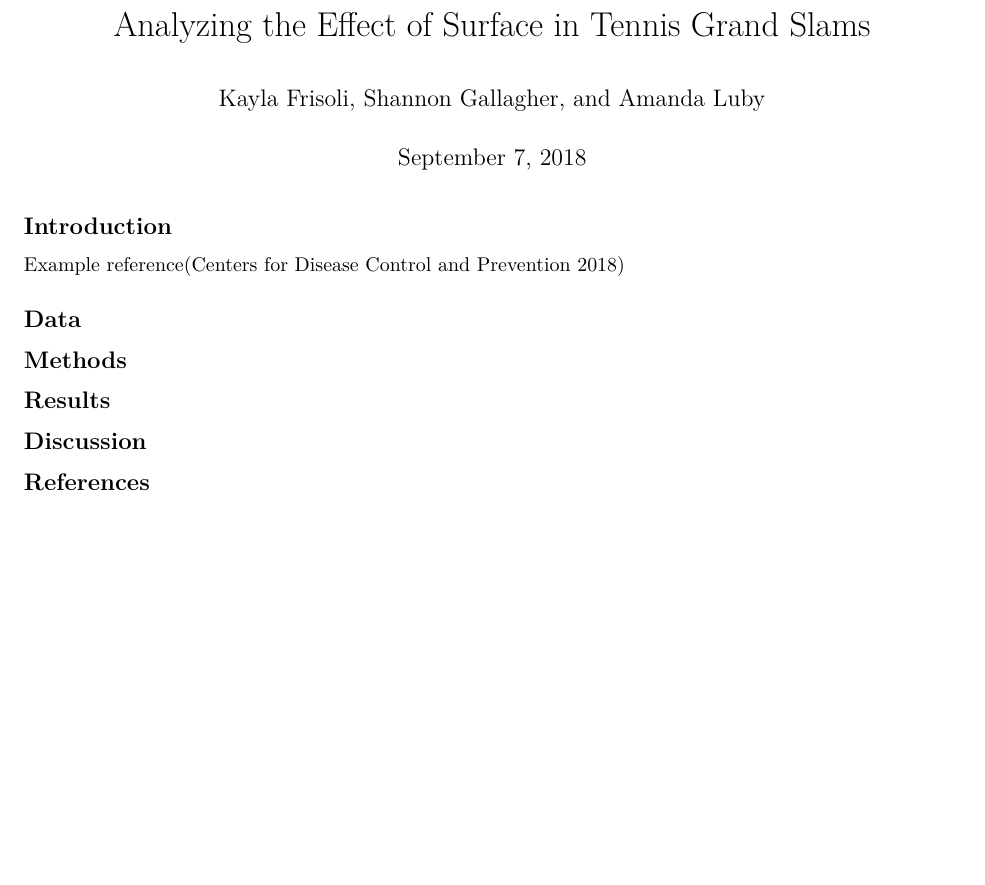
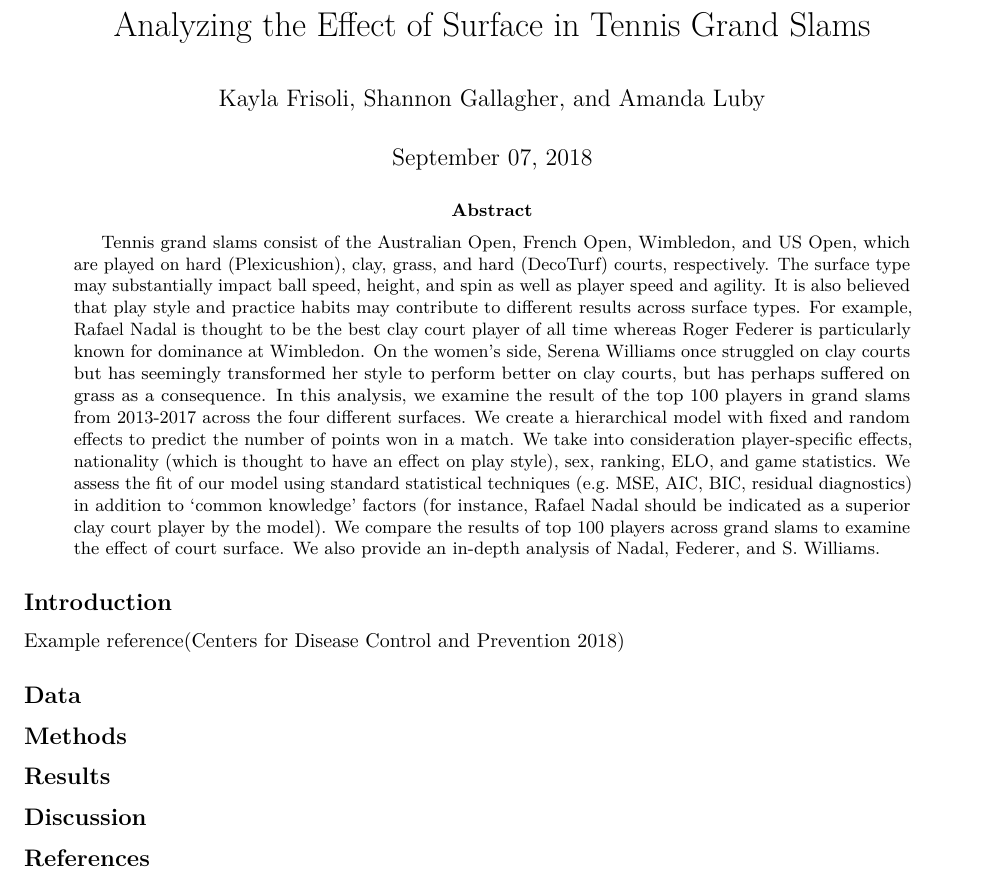
Before and after one commit to skgallagher/courtsports, an R Markdown document (contest/surface-type/paper-tennis.Rmd): part of the page, cut so that both start at the same text, the shorter picture padded with empty space. Rendered offline with R 4.5, knitr and Pandoc, then LaTeX, with nearby package versions; some code elsewhere in the file could not run offline.

Commit message:
Minor formatting issues

```diff
--- a/contest/surface-type/paper-tennis.Rmd
+++ b/contest/surface-type/paper-tennis.Rmd
@@ -1,8 +1,13 @@
 ---
 title: "Analyzing the Effect of Surface in Tennis Grand Slams"
 author: "Kayla Frisoli, Shannon Gallagher, and Amanda Luby"
-date: "September 7, 2018"
-output: pdf_document
+date: '`r format(Sys.time(), "%B %d, %Y")`'
+output:
+  pdf_document:
+    fig_caption: yes
+    keep_tex: yes
+    number_sections: no
+abstract: "Tennis grand slams consist of the Australian Open, French Open, Wimbledon, and US Open, which are played on hard (Plexicushion), clay, grass, and hard (DecoTurf) courts, respectively.  The surface type may substantially impact ball speed, height, and spin as well as player speed and agility.  It is also believed that play style and practice habits may contribute to different results across surface types.  For example, Rafael Nadal is thought to be the best clay court player of all time whereas Roger Federer is particularly known for dominance at Wimbledon.  On the women's side, Serena Williams once struggled on clay courts but has seemingly transformed her style to perform better on clay courts, but has perhaps suffered on grass as a consequence.  In this analysis, we examine the result of the top 100 players in grand slams from 2013-2017 across the four different surfaces.  We create a hierarchical model with fixed and random effects to predict the number of points won in a match.  We take into consideration player-specific effects, nationality (which is thought to have an effect on play style), sex, ranking, ELO, and game statistics.   We assess the fit of our model using standard statistical techniques (e.g. MSE, AIC, BIC, residual diagnostics) in addition to `common knowledge' factors (for instance, Rafael Nadal should be indicated as a superior clay court player by the model).  We compare the results of top 100 players across grand slams to examine the effect of court surface. We also provide an in-depth analysis of Nadal, Federer, and S. Williams."
 bibliography: master.bib
 ---
 
```
Also changed, not shown: contest/surface-type/paper-tennis.pdf, contest/surface-type/paper-tennis.tex (added), contest/surface-type/paper-tennis.Rmd (1 more changed lines).
